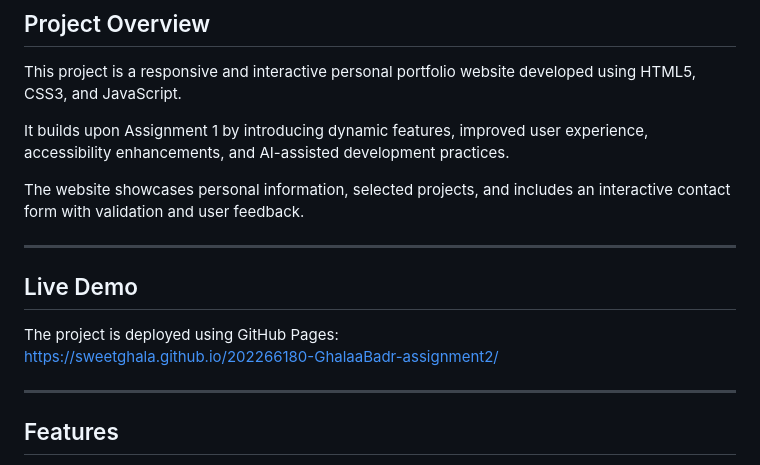
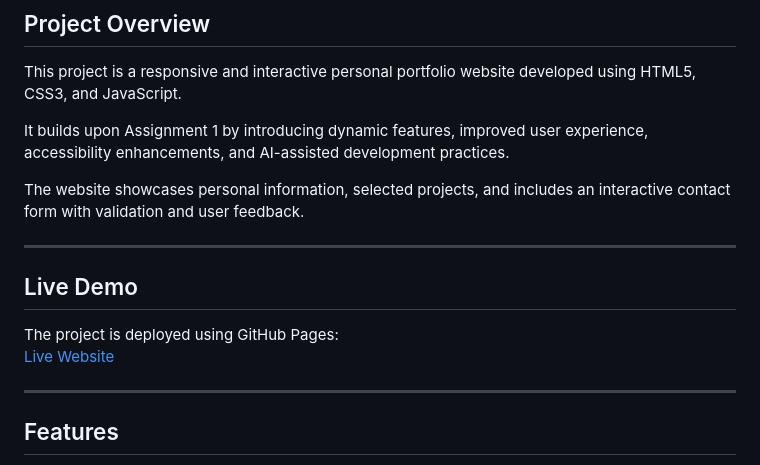
Before and after one commit to sweetGhala/202266180-ghalaabadr-assignment3, a Markdown page: README.md, the part around the change. Rendered like a GitHub page.

Commit message:
Fix live demo URL in README

```diff
--- a/README.md
+++ b/README.md
@@ -9,11 +9,10 @@ It builds upon Assignment 1 by introducing dynamic features, improved user exper
 The website showcases personal information, selected projects, and includes an interactive contact form with validation and user feedback.
 
 ---
-
 ## Live Demo
 
 The project is deployed using GitHub Pages:
-https://sweetghala.github.io/202266180-GhalaaBadr-assignment2/
+[Live Website](https://sweetghala.github.io/202266180-ghalabadr-assignment2/)
 
 ---
 
```
